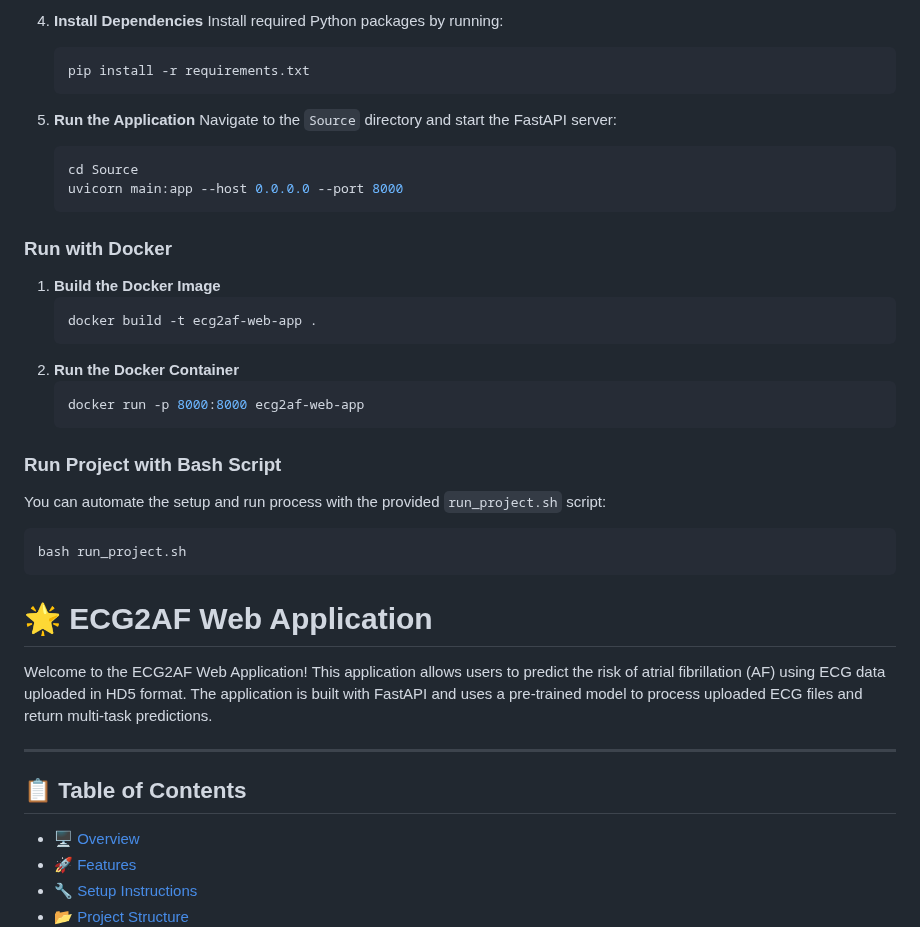
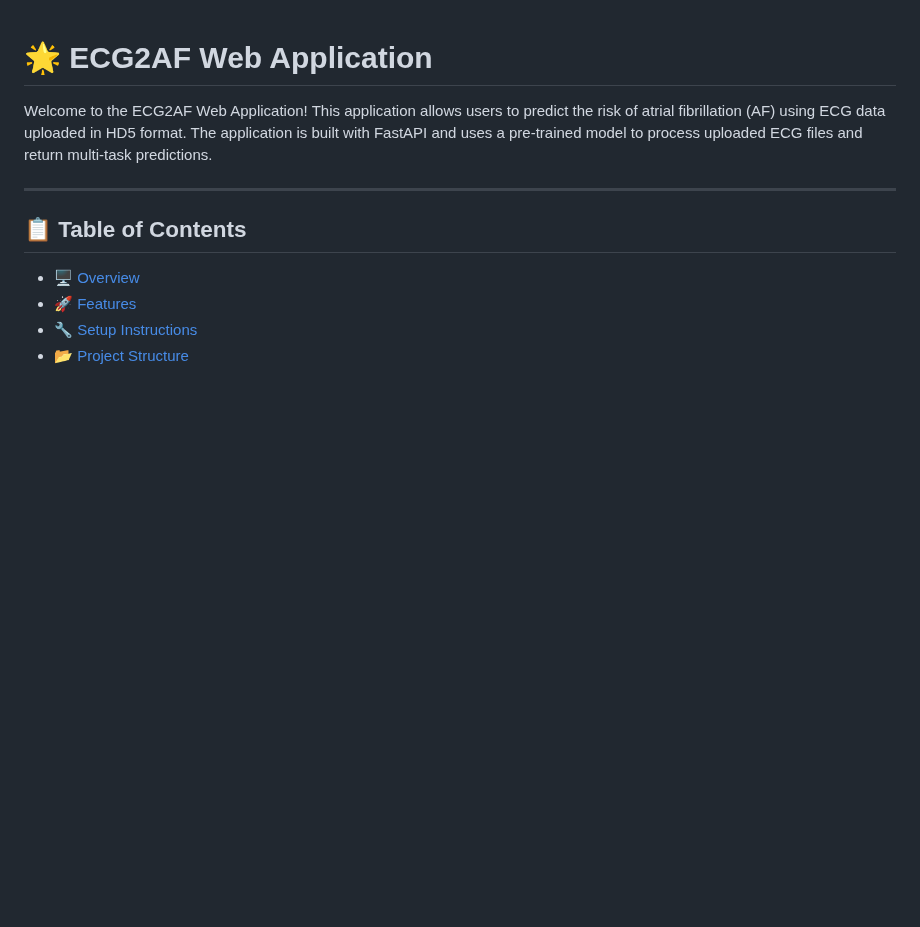
Before and after one commit to MOJTABAFA/ECG2AF_App, a Markdown page: README.md, the part around one of its changes. Drawn GitHub-style; blank space fills up the shorter version.

````diff
--- a/README.md
+++ b/README.md
@@ -52,31 +1,3 @@ Welcome to the **ECG2AF Web Application**! This project is designed to help pred
-4. **Install Dependencies**
-   Install required Python packages by running:
-   ```bash
-   pip install -r requirements.txt
-   ```
-5. **Run the Application**
-   Navigate to the `Source` directory and start the FastAPI server:
-   ```bash
-   cd Source
-   uvicorn main:app --host 0.0.0.0 --port 8000
-   ```
-
-### Run with Docker
-1. **Build the Docker Image**
-   ```bash
-   docker build -t ecg2af-web-app .
-   ```
-2. **Run the Docker Container**
-   ```bash
-   docker run -p 8000:8000 ecg2af-web-app
-   ```
-
-### Run Project with Bash Script
-You can automate the setup and run process with the provided `run_project.sh` script:
-```bash
-bash run_project.sh
-```
-
 # 🌟 ECG2AF Web Application
 
 Welcome to the ECG2AF Web Application! This application allows users to predict the risk of atrial fibrillation (AF) using ECG data uploaded in HD5 format. The application is built with FastAPI and uses a pre-trained model to process uploaded ECG files and return multi-task predictions.
````
Also changed, not shown: other parts of README.md (+0 -51 lines).
